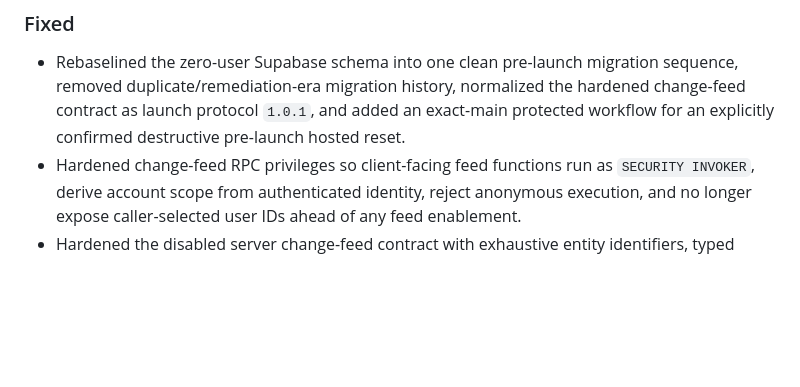
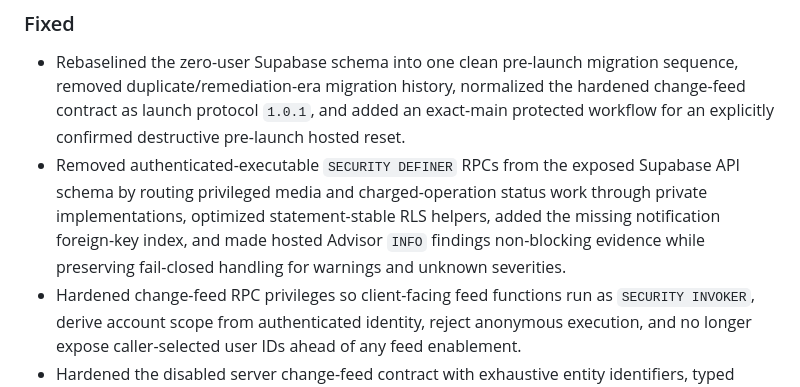
Before and after one commit to zuhak5/Owntend, a Markdown page: CHANGELOG.md, the part around the change. GitHub-like rendering; blank space fills up the shorter version.

Commit message:
Record Supabase Advisor hardening

```diff
--- a/CHANGELOG.md
+++ b/CHANGELOG.md
@@ -9,6 +9,7 @@ The current application version is defined only in `pubspec.yaml`. Released vers
 ### Fixed
 
 - Rebaselined the zero-user Supabase schema into one clean pre-launch migration sequence, removed duplicate/remediation-era migration history, normalized the hardened change-feed contract as launch protocol `1.0.1`, and added an exact-main protected workflow for an explicitly confirmed destructive pre-launch hosted reset.
+- Removed authenticated-executable `SECURITY DEFINER` RPCs from the exposed Supabase API schema by routing privileged media and charged-operation status work through private implementations, optimized statement-stable RLS helpers, added the missing notification foreign-key index, and made hosted Advisor `INFO` findings non-blocking evidence while preserving fail-closed handling for warnings and unknown severities.
 - Hardened change-feed RPC privileges so client-facing feed functions run as `SECURITY INVOKER`, derive account scope from authenticated identity, reject anonymous execution, and no longer expose caller-selected user IDs ahead of any feed enablement.
 - Hardened the disabled server change-feed contract with exhaustive entity identifiers, typed delete keys, fail-closed client validation, and crash-durable retention-gap resnapshot checkpoints ahead of any enablement.
 - Kept full-text search mutation-consistent by tracking durable source/index generations so edits, archive/restore/delete operations, sync writes, and restarts rebuild stale derived search data before returning results.
```
